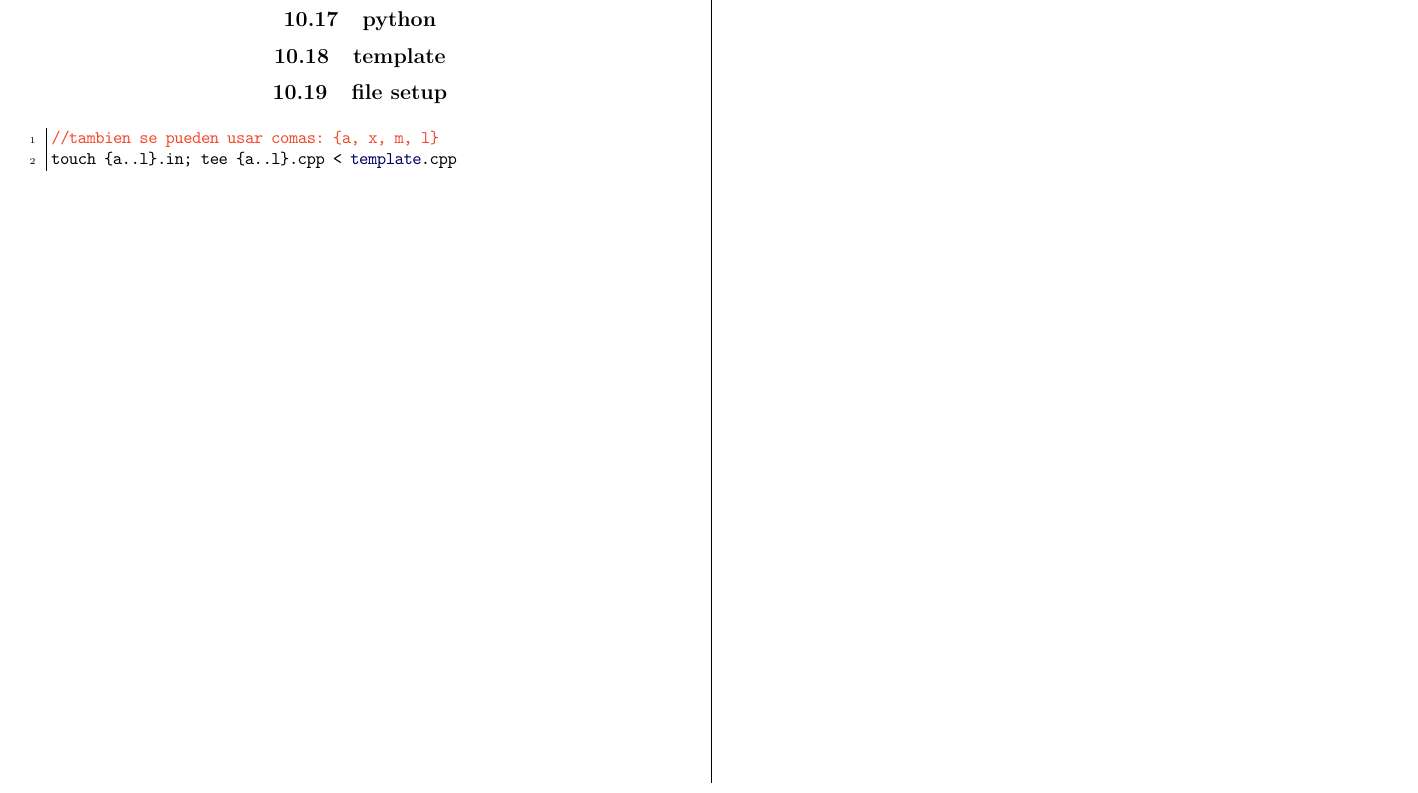
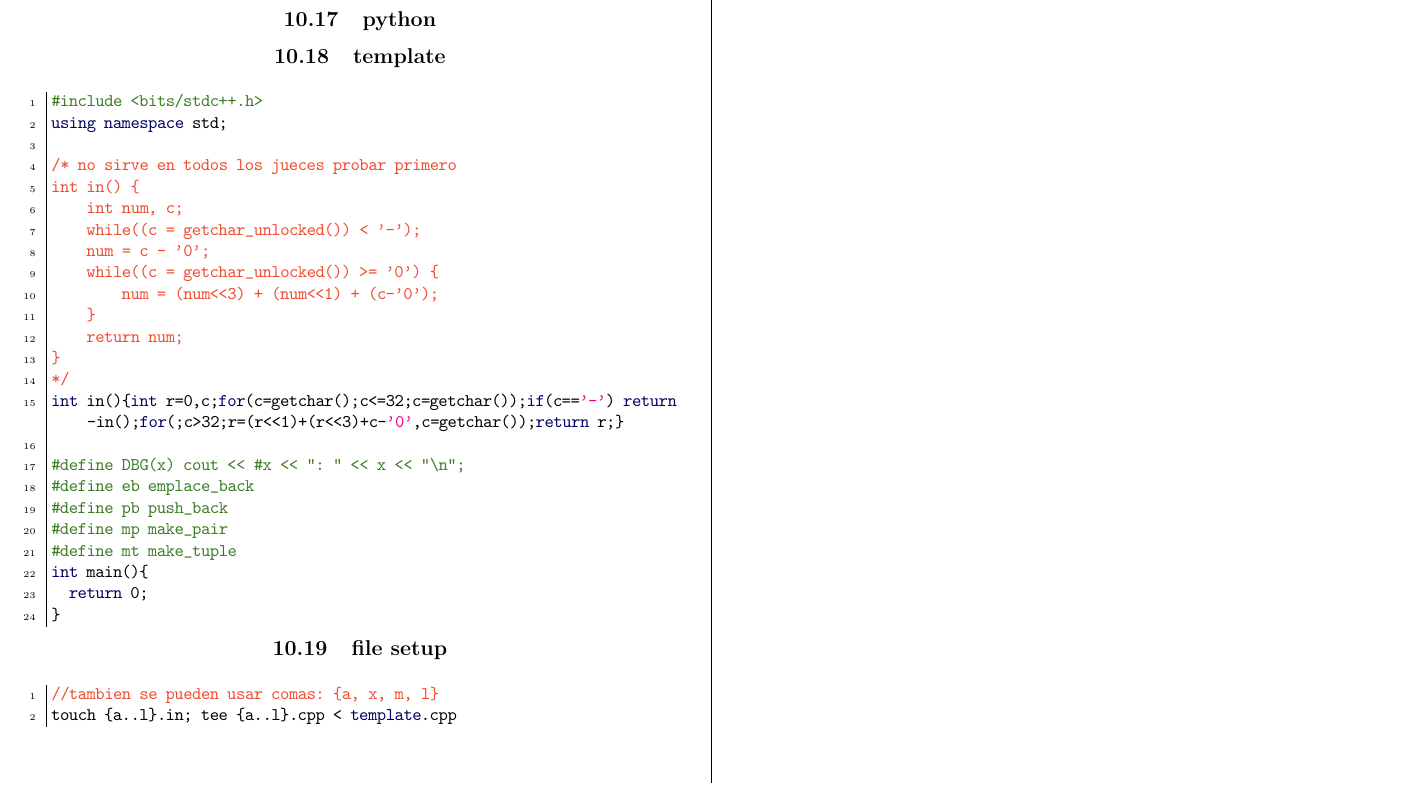
Before and after one commit to LuaXD/teambook, a LaTeX document (teambook/elparce.tex): part of page 56 of 56, cut so that both start at the same text. The pictures show the PDF file teambook/elparce.pdf that the author committed with the source.

Commit message:
template

```diff
--- a/teambook/elparce.tex
+++ b/teambook/elparce.tex
@@ -742,6 +742,32 @@ int p[][6] = {
 \subsection{java}
 \subsection{python}
 \subsection{template}
+\begin{code}
+#include <bits/stdc++.h>
+using namespace std;
+
+/* no sirve en todos los jueces probar primero
+int in() {
+    int num, c;
+    while((c = getchar_unlocked()) < '-');
+    num = c - '0';
+    while((c = getchar_unlocked()) >= '0') {
+        num = (num<<3) + (num<<1) + (c-'0');
+    }
+    return num;
+}
+*/
+int in(){int r=0,c;for(c=getchar();c<=32;c=getchar());if(c=='-') return -in();for(;c>32;r=(r<<1)+(r<<3)+c-'0',c=getchar());return r;}
+
+#define DBG(x) cout << #x << ": " << x << "\n";
+#define eb emplace_back
+#define pb push_back
+#define mp make_pair
+#define mt make_tuple
+int main(){
+	return 0;
+}
+\end{code}
 \subsection{file setup}
 \begin{code}
 //tambien se pueden usar comas: {a, x, m, l}
```
Also changed, not shown: teambook/elparce.pdf, 4 other files.
